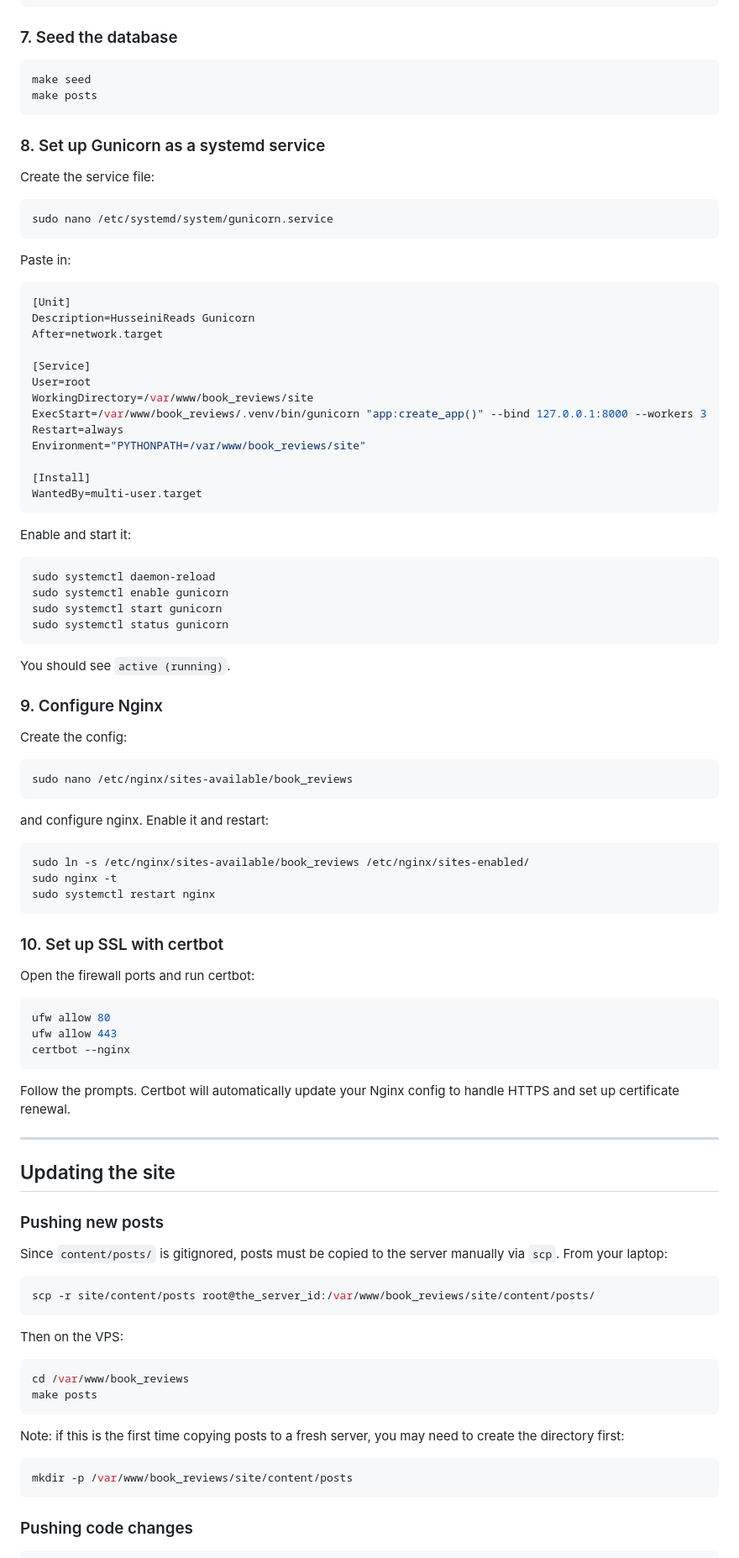
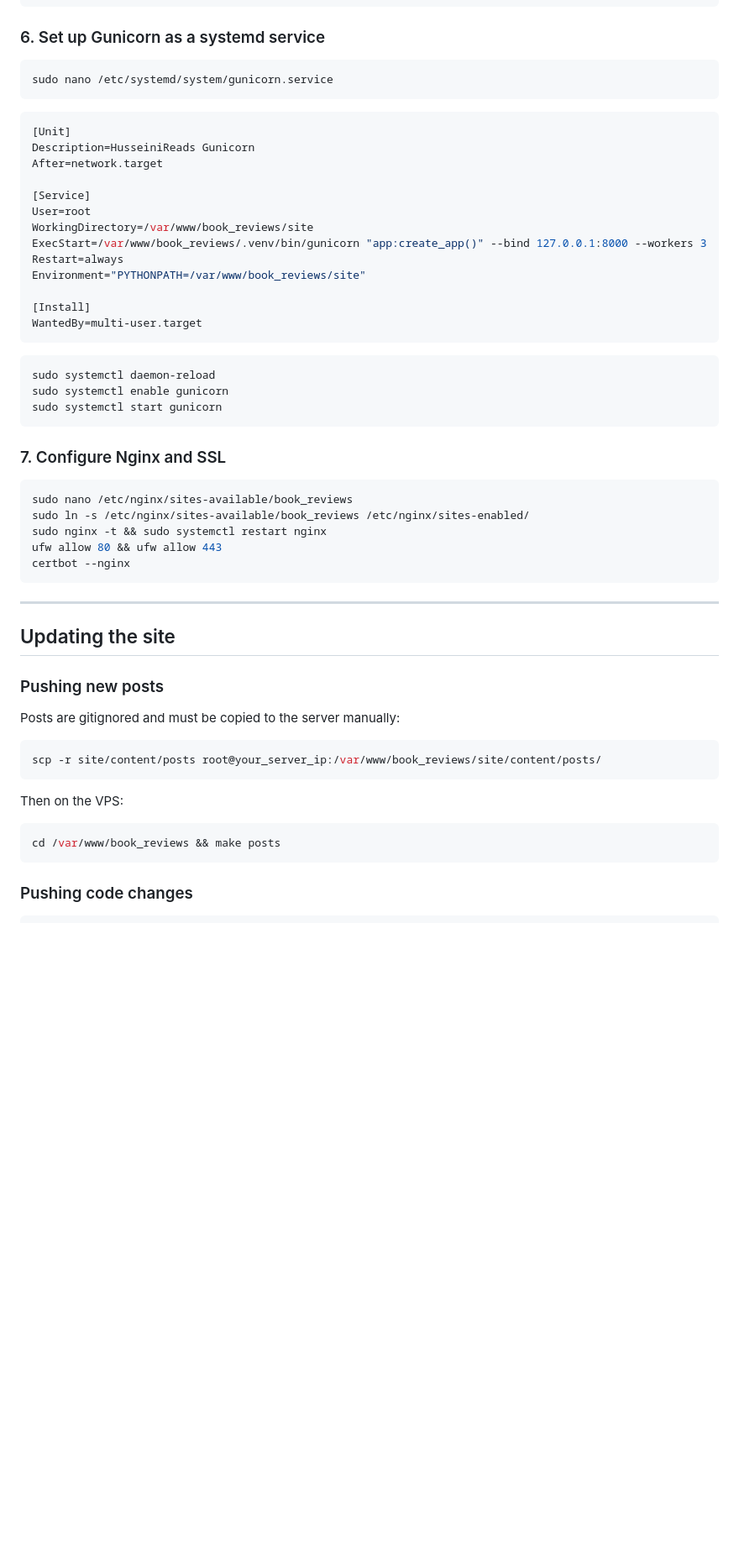
Before and after one commit to ayahusseini/book-reviews, a Markdown page: README.md, the part around one of its changes. Shown at 84% size. Drawn GitHub-style; blank space fills up the shorter version.

````diff
--- a/README.md
+++ b/README.md
@@ -223,22 +230,11 @@ Create the base schema, stamp it, then run migrations:
 make setup
 ```
 
-### 7. Seed the database
-
-```sh
-make seed
-make posts
-```
-
-### 8. Set up Gunicorn as a systemd service
-
-Create the service file:
+### 6. Set up Gunicorn as a systemd service
 
 ```sh
 sudo nano /etc/systemd/system/gunicorn.service
 ```
-
-Paste in:
 
 ```ini
 [Unit]
@@ -256,43 +252,21 @@ Environment="PYTHONPATH=/var/www/book_reviews/site"
 WantedBy=multi-user.target
 ```
 
-Enable and start it:
-
 ```sh
 sudo systemctl daemon-reload
 sudo systemctl enable gunicorn
 sudo systemctl start gunicorn
-sudo systemctl status gunicorn
 ```
 
-You should see `active (running)`.
-
-### 9. Configure Nginx
-
-Create the config:
+### 7. Configure Nginx and SSL
 
 ```sh
 sudo nano /etc/nginx/sites-available/book_reviews
-```
-and configure nginx. Enable it and restart:
-
-```sh
 sudo ln -s /etc/nginx/sites-available/book_reviews /etc/nginx/sites-enabled/
-sudo nginx -t
-sudo systemctl restart nginx
-```
-
-### 10. Set up SSL with certbot
-
-Open the firewall ports and run certbot:
-
-```sh
-ufw allow 80
-ufw allow 443
+sudo nginx -t && sudo systemctl restart nginx
+ufw allow 80 && ufw allow 443
 certbot --nginx
 ```
-
-Follow the prompts. Certbot will automatically update your Nginx config to handle HTTPS and set up certificate renewal.
 
 ---
 
@@ -300,23 +274,16 @@ Follow the prompts. Certbot will automatically update your Nginx config to handl
 
 ### Pushing new posts
 
-Since `content/posts/` is gitignored, posts must be copied to the server manually via `scp`. From your laptop:
+Posts are gitignored and must be copied to the server manually:
 
 ```sh
-scp -r site/content/posts root@the_server_id:/var/www/book_reviews/site/content/posts/
+scp -r site/content/posts root@your_server_ip:/var/www/book_reviews/site/content/posts/
 ```
 
 Then on the VPS:
 
 ```sh
-cd /var/www/book_reviews
-make posts
-```
-
-Note: if this is the first time copying posts to a fresh server, you may need to create the directory first:
-
-```sh
-mkdir -p /var/www/book_reviews/site/content/posts
+cd /var/www/book_reviews && make posts
 ```
 
 ### Pushing code changes
````
Also changed, not shown: other parts of README.md (+76 -70 lines).
